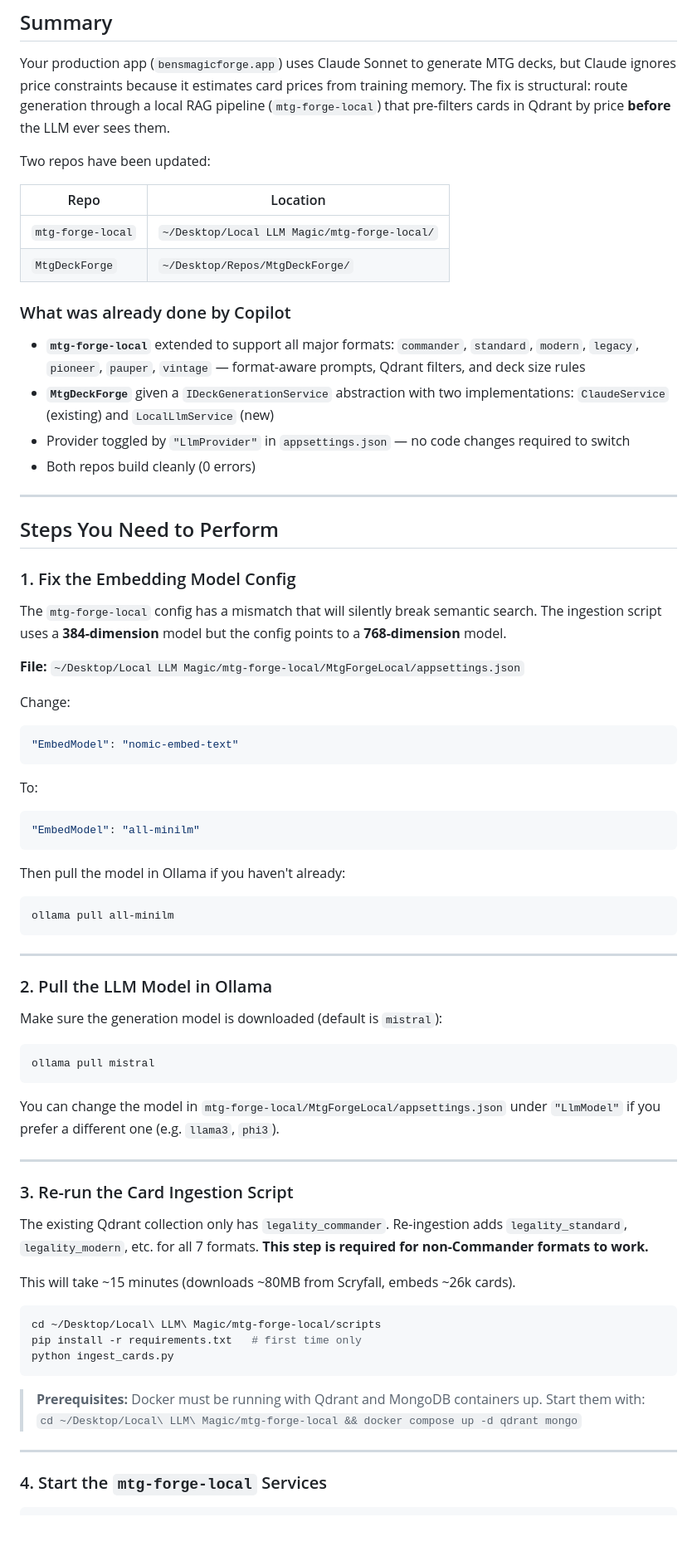
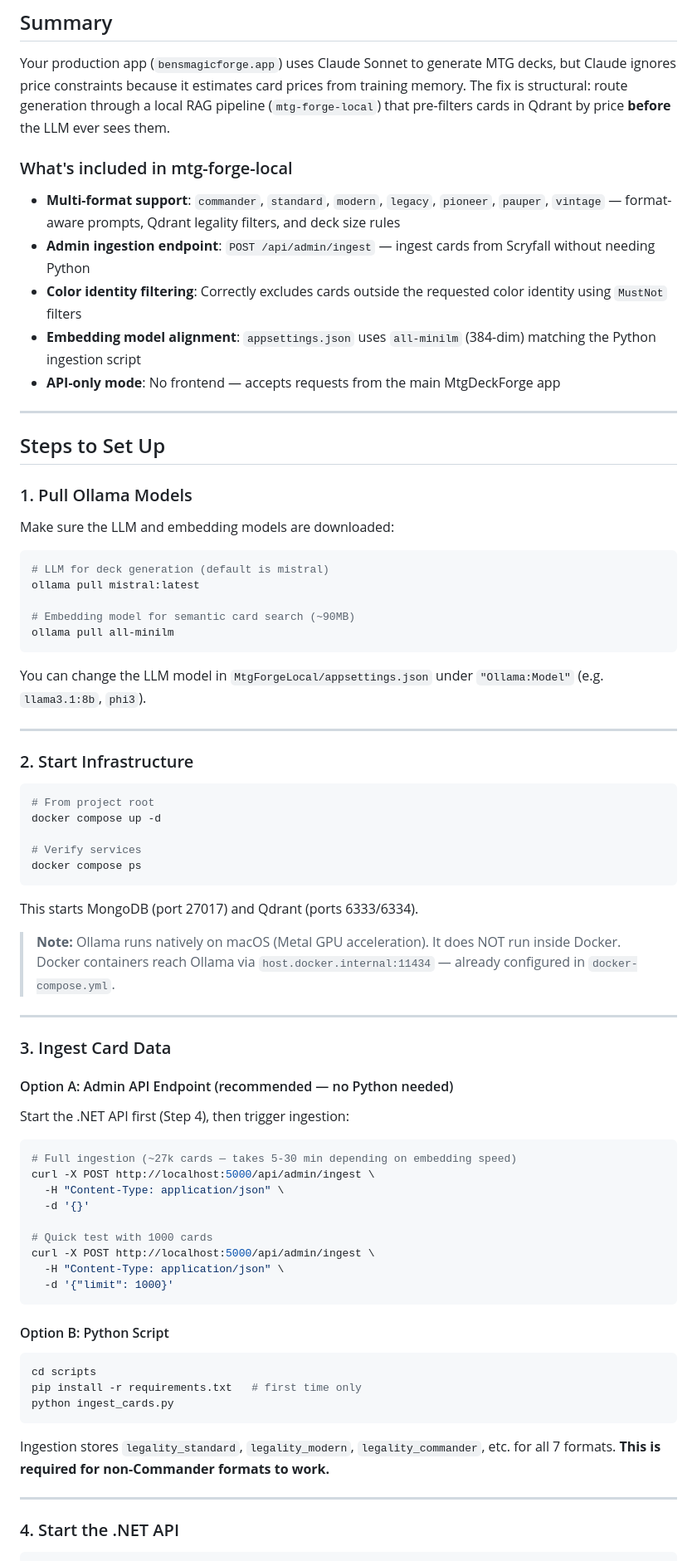
Before and after one commit to denmanjohn-maker/mtg-forge-card-ai, a Markdown page: LOCAL-LLM-SETUP.md, the part around one of its changes. Shown at 83% size. Rendered like a GitHub page; blank space fills up the shorter version.

````diff
--- a/LOCAL-LLM-SETUP.md
+++ b/LOCAL-LLM-SETUP.md
@@ -4,74 +4,80 @@
 
 Your production app (`bensmagicforge.app`) uses Claude Sonnet to generate MTG decks, but Claude ignores price constraints because it estimates card prices from training memory. The fix is structural: route generation through a local RAG pipeline (`mtg-forge-local`) that pre-filters cards in Qdrant by price **before** the LLM ever sees them.
 
-Two repos have been updated:
+### What's included in mtg-forge-local
 
-| Repo | Location |
-|---|---|
-| `mtg-forge-local` | `~/Desktop/Local LLM Magic/mtg-forge-local/` |
-| `MtgDeckForge` | `~/Desktop/Repos/MtgDeckForge/` |
-
-### What was already done by Copilot
-
-- **`mtg-forge-local`** extended to support all major formats: `commander`, `standard`, `modern`, `legacy`, `pioneer`, `pauper`, `vintage` — format-aware prompts, Qdrant filters, and deck size rules
-- **`MtgDeckForge`** given a `IDeckGenerationService` abstraction with two implementations: `ClaudeService` (existing) and `LocalLlmService` (new)
-- Provider toggled by `"LlmProvider"` in `appsettings.json` — no code changes required to switch
-- Both repos build cleanly (0 errors)
+- **Multi-format support**: `commander`, `standard`, `modern`, `legacy`, `pioneer`, `pauper`, `vintage` — format-aware prompts, Qdrant legality filters, and deck size rules
+- **Admin ingestion endpoint**: `POST /api/admin/ingest` — ingest cards from Scryfall without needing Python
+- **Color identity filtering**: Correctly excludes cards outside the requested color identity using `MustNot` filters
+- **Embedding model alignment**: `appsettings.json` uses `all-minilm` (384-dim) matching the Python ingestion script
+- **API-only mode**: No frontend — accepts requests from the main MtgDeckForge app
 
 ---
 
-## Steps You Need to Perform
+## Steps to Set Up
 
-### 1. Fix the Embedding Model Config
+### 1. Pull Ollama Models
 
-The `mtg-forge-local` config has a mismatch that will silently break semantic search. The ingestion script uses a **384-dimension** model but the config points to a **768-dimension** model.
+Make sure the LLM and embedding models are downloaded:
+```bash
+# LLM for deck generation (default is mistral)
+ollama pull mistral:latest
 
-**File:** `~/Desktop/Local LLM Magic/mtg-forge-local/MtgForgeLocal/appsettings.json`
-
-Change:
-```json
-"EmbedModel": "nomic-embed-text"
-```
-To:
-```json
-"EmbedModel": "all-minilm"
-```
-
-Then pull the model in Ollama if you haven't already:
-```bash
+# Embedding model for semantic card search (~90MB)
 ollama pull all-minilm
 ```
 
----
-
-### 2. Pull the LLM Model in Ollama
-
-Make sure the generation model is downloaded (default is `mistral`):
-```bash
-ollama pull mistral
-```
-
-You can change the model in `mtg-forge-local/MtgForgeLocal/appsettings.json` under `"LlmModel"` if you prefer a different one (e.g. `llama3`, `phi3`).
+You can change the LLM model in `MtgForgeLocal/appsettings.json` under `"Ollama:Model"` (e.g. `llama3.1:8b`, `phi3`).
 
 ---
 
-### 3. Re-run the Card Ingestion Script
-
-The existing Qdrant collection only has `legality_commander`. Re-ingestion adds `legality_standard`, `legality_modern`, etc. for all 7 formats. **This step is required for non-Commander formats to work.**
-
-This will take ~15 minutes (downloads ~80MB from Scryfall, embeds ~26k cards).
+### 2. Start Infrastructure
 
 ```bash
-cd ~/Desktop/Local\ LLM\ Magic/mtg-forge-local/scripts
+# From project root
+docker compose up -d
+
+# Verify services
+docker compose ps
+```
+
+This starts MongoDB (port 27017) and Qdrant (ports 6333/6334).
+
+> **Note:** Ollama runs natively on macOS (Metal GPU acceleration). It does NOT run inside Docker.
+> Docker containers reach Ollama via `host.docker.internal:11434` — already configured in `docker-compose.yml`.
+
+---
+
+### 3. Ingest Card Data
+
+#### Option A: Admin API Endpoint (recommended — no Python needed)
+
+Start the .NET API first (Step 4), then trigger ingestion:
+
+```bash
+# Full ingestion (~27k cards — takes 5-30 min depending on embedding speed)
+curl -X POST http://localhost:5000/api/admin/ingest \
+  -H "Content-Type: application/json" \
+  -d '{}'
+
+# Quick test with 1000 cards
+curl -X POST http://localhost:5000/api/admin/ingest \
+  -H "Content-Type: application/json" \
+  -d '{"limit": 1000}'
+```
+
+#### Option B: Python Script
+
+```bash
+cd scripts
 pip install -r requirements.txt   # first time only
 python ingest_cards.py
 ```
 
-> **Prerequisites:** Docker must be running with Qdrant and MongoDB containers up.
-> Start them with: `cd ~/Desktop/Local\ LLM\ Magic/mtg-forge-local && docker compose up -d qdrant mongo`
+Ingestion stores `legality_standard`, `legality_modern`, `legality_commander`, etc. for all 7 formats. **This is required for non-Commander formats to work.**
 
 ---
 
-### 4. Start the `mtg-forge-local` Services
+### 4. Start the .NET API
 
 ```bash
````
Also changed, not shown: other parts of LOCAL-LLM-SETUP.md (+31 -26 lines), README.md (+12 -11 lines).
